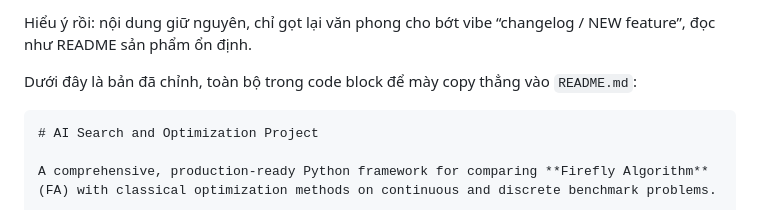
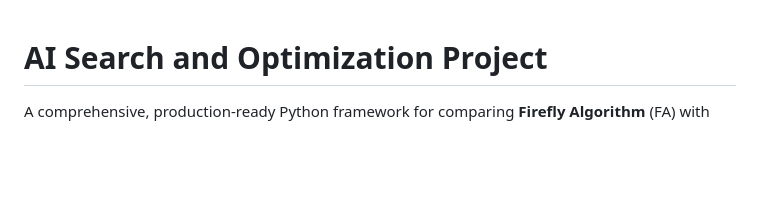
Before and after one commit to 1234quan1234/Firefly, a Markdown page: README.md, the part around the change. GitHub-like rendering; blank space fills up the shorter version.

Commit message:
refining docs 2

````diff
--- a/README.md
+++ b/README.md
@@ -1,8 +1,3 @@
-Hiểu ý rồi: nội dung giữ nguyên, chỉ gọt lại văn phong cho bớt vibe “changelog / NEW feature”, đọc như README sản phẩm ổn định.
-
-Dưới đây là bản đã chỉnh, toàn bộ trong code block để mày copy thẳng vào `README.md`:
-
-```markdown
 # AI Search and Optimization Project
 
 A comprehensive, production-ready Python framework for comparing **Firefly Algorithm** (FA) with classical optimization methods on continuous and discrete benchmark problems.
````
